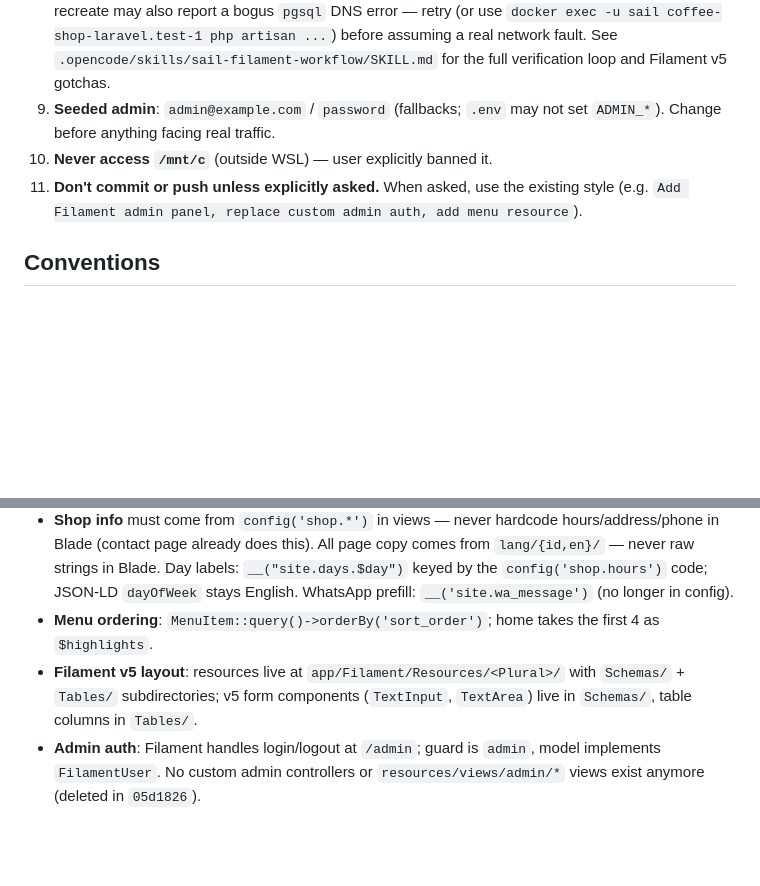
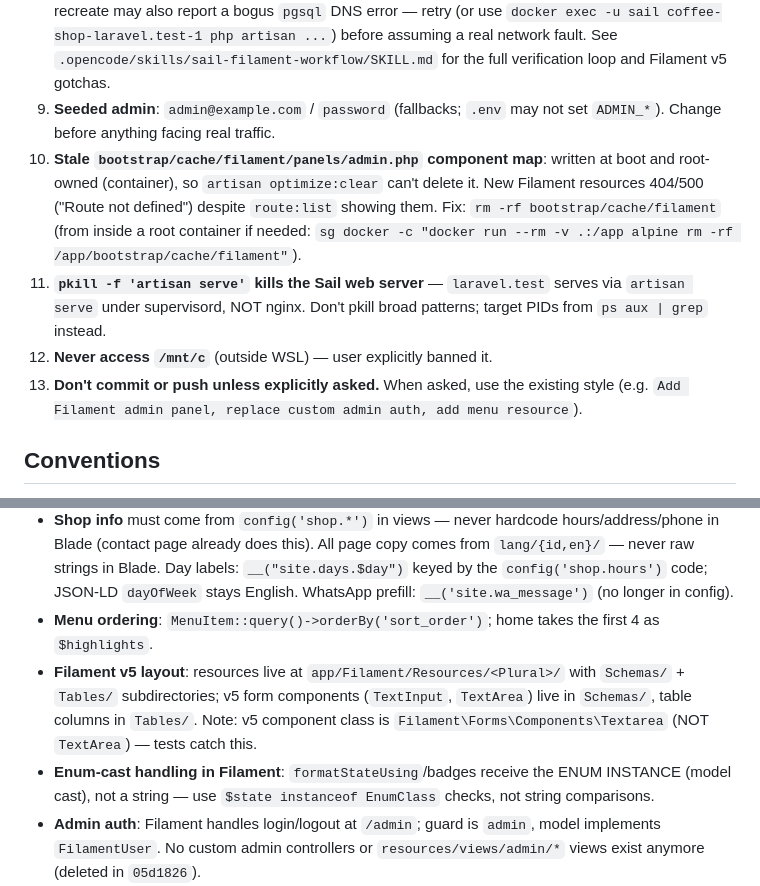
Before and after one commit to RizkiHerdaID/coffee-shop, a Markdown page: AGENTS.md, 2 parts joined by grey strips. Rendered like a GitHub page; blank space fills up the shorter version.

Commit message:
Capture worktree fleet post-mortem lessons in AGENTS.md

```diff
--- a/AGENTS.md
+++ b/AGENTS.md
@@ -73,8 +73,10 @@ curl -s -o /dev/null -w "%{http_code}\n" https://coffee.rizkilab.my.id/
 7. **`laravel.test` unhealthy / can't resolve `pgsql`** after interrupted starts → leftover containers have no network attached. Fix: `sail down` + `sail up -d` (full recreate).
 8. **After `sail up`, the entrypoint's `optimize` re-caches config/views/routes, which breaks the test suite** (phpunit.xml env overrides like `SESSION_DRIVER=array`/`DB_CONNECTION=sqlite` are ignored → CSRF 419s and `data.email is required` failures in AdminAuthTest). Fix after every `sail down`/`up` in a dev env: `sg docker -c "php artisan config:clear && php artisan view:clear && php artisan route:clear"`. The same stale caches cause: new routes 404 (check `bootstrap/cache/routes-v7.php`), new Filament resources 500 "Route not defined", deleted widget classes fatal "Class not found" — clear before debugging code. `sail artisan migrate` right after a recreate may also report a bogus `pgsql` DNS error — retry (or use `docker exec -u sail coffee-shop-laravel.test-1 php artisan ...`) before assuming a real network fault. See `.opencode/skills/sail-filament-workflow/SKILL.md` for the full verification loop and Filament v5 gotchas.
 9. **Seeded admin**: `admin@example.com` / `password` (fallbacks; `.env` may not set `ADMIN_*`). Change before anything facing real traffic.
-10. **Never access `/mnt/c`** (outside WSL) — user explicitly banned it.
-11. **Don't commit or push unless explicitly asked.** When asked, use the existing style (e.g. `Add Filament admin panel, replace custom admin auth, add menu resource`).
+10. **Stale `bootstrap/cache/filament/panels/admin.php` component map**: written at boot and root-owned (container), so `artisan optimize:clear` can't delete it. New Filament resources 404/500 ("Route not defined") despite `route:list` showing them. Fix: `rm -rf bootstrap/cache/filament` (from inside a root container if needed: `sg docker -c "docker run --rm -v .:/app alpine rm -rf /app/bootstrap/cache/filament"`).
+11. **`pkill -f 'artisan serve'` kills the Sail web server** — `laravel.test` serves via `artisan serve` under supervisord, NOT nginx. Don't pkill broad patterns; target PIDs from `ps aux | grep` instead.
+12. **Never access `/mnt/c`** (outside WSL) — user explicitly banned it.
+13. **Don't commit or push unless explicitly asked.** When asked, use the existing style (e.g. `Add Filament admin panel, replace custom admin auth, add menu resource`).
 
 ## Conventions
 
@@ -84,7 +86,8 @@ curl -s -o /dev/null -w "%{http_code}\n" https://coffee.rizkilab.my.id/
 - **Numeric inputs (mandatory)**: any numeric form input (Filament or Blade) must DISPLAY Indonesian thousand/million separators with a period (`25.000`, `1.500.000`) while the DATABASE stores the raw integer. Idiom: `->mask(RawJs::make('$money($input, \',\', \'.\', 0)'))` (Alpine dynamic money mask — NOT literal `'999.999.999'`, which fills left-to-right and mangles input into `500.0`) + `->rule('regex:/^(\d{1,3}(\.\d{3})*|\d+)$/')` + `->formatStateUsing()` (idempotent — skip already-dotted state so failed-validation re-renders don't mangle) + `->dehydrateStateUsing(fn ($state) => (int) str_replace('.', '', (string) $state))` (mirror `StockItemForm::formatQuantity()`/`rawQuantity()`). Verify the stored DB row, not just the form display.
 - **Shop info** must come from `config('shop.*')` in views — never hardcode hours/address/phone in Blade (contact page already does this). All page copy comes from `lang/{id,en}/` — never raw strings in Blade. Day labels: `__("site.days.$day")` keyed by the `config('shop.hours')` code; JSON-LD `dayOfWeek` stays English. WhatsApp prefill: `__('site.wa_message')` (no longer in config).
 - **Menu ordering**: `MenuItem::query()->orderBy('sort_order')`; home takes the first 4 as `$highlights`.
-- **Filament v5 layout**: resources live at `app/Filament/Resources/<Plural>/` with `Schemas/` + `Tables/` subdirectories; v5 form components (`TextInput`, `TextArea`) live in `Schemas/`, table columns in `Tables/`.
+- **Filament v5 layout**: resources live at `app/Filament/Resources/<Plural>/` with `Schemas/` + `Tables/` subdirectories; v5 form components (`TextInput`, `TextArea`) live in `Schemas/`, table columns in `Tables/`. Note: v5 component class is `Filament\Forms\Components\Textarea` (NOT `TextArea`) — tests catch this.
+- **Enum-cast handling in Filament**: `formatStateUsing`/badges receive the ENUM INSTANCE (model cast), not a string — use `$state instanceof EnumClass` checks, not string comparisons.
 - **Admin auth**: Filament handles login/logout at `/admin`; guard is `admin`, model implements `FilamentUser`. No custom admin controllers or `resources/views/admin/*` views exist anymore (deleted in `05d1826`).
 - **Rate limiting**: keep brute-force protection on admin login via the named `admin.login` limiter + `throttle:` middleware. Never re-add `trustProxies(at: '*')`.
 - **Tests**: phpunit.xml pins `DB_CONNECTION=sqlite` + `DB_DATABASE=:memory:` + `FILESYSTEM_DISK=local` — tests are DB-independent. Use `RefreshDatabase` + `$this->seed(MenuSeeder::class)` for menu-dependent tests.
```
